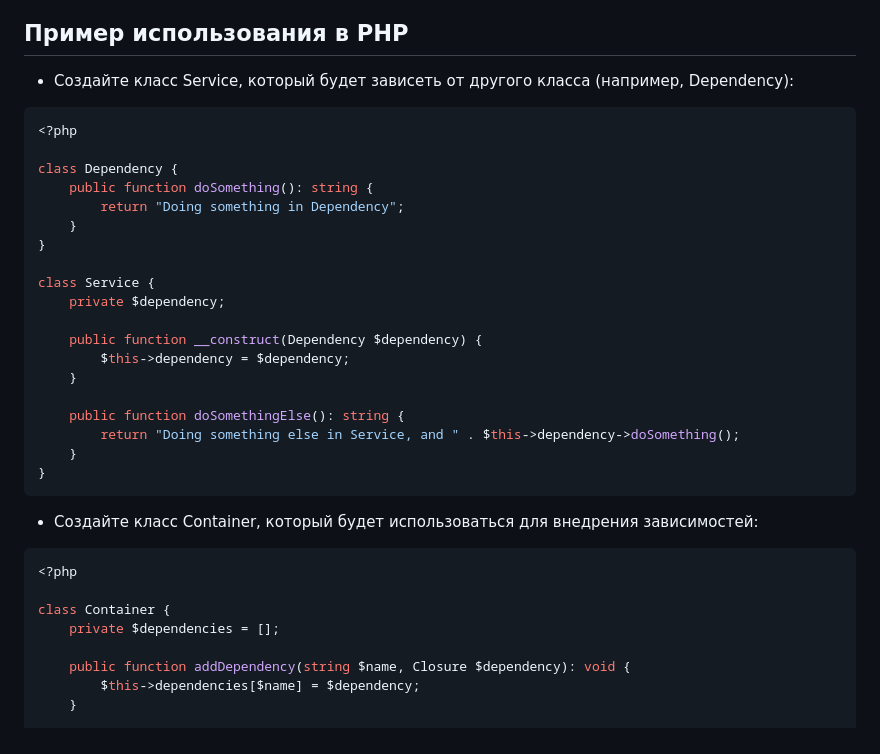
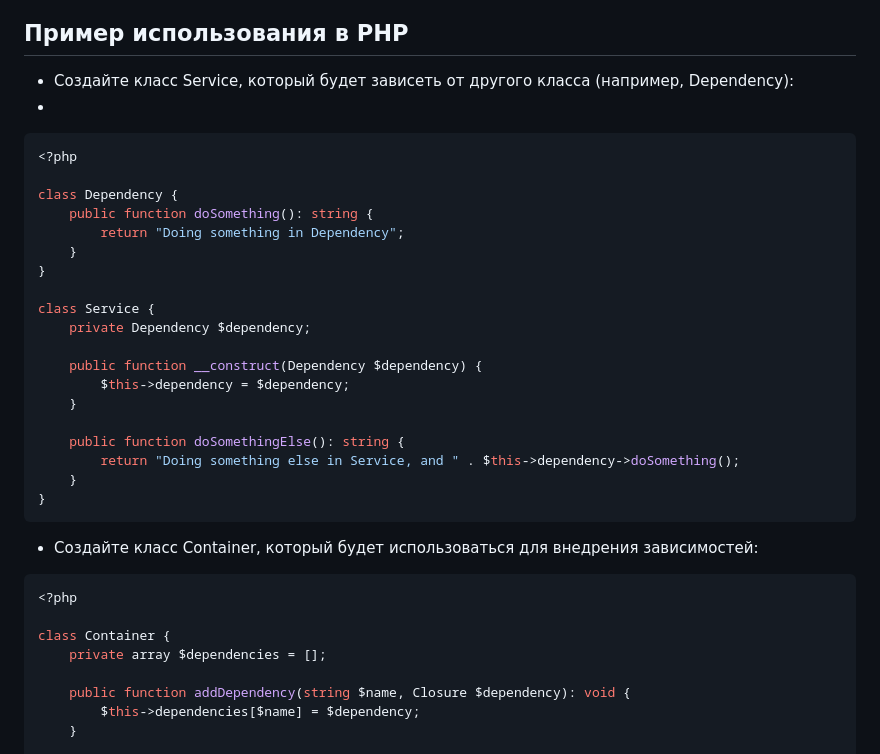
Before and after one commit to Daniluk0110/design-patterns, a Markdown page: Structural patterns/Dependency Injection/readme.md, the part around the change. Rendered like a GitHub page.

````diff
--- a/Structural patterns/Dependency Injection/readme.md
+++ b/Structural patterns/Dependency Injection/readme.md
@@ -7,6 +7,7 @@
 ## Пример использования в PHP
 
 * Создайте класс Service, который будет зависеть от другого класса (например, Dependency):
+*
 ```php
 <?php
 
@@ -17,7 +18,7 @@ class Dependency {
 }
 
 class Service {
-    private $dependency;
+    private Dependency $dependency;
 
     public function __construct(Dependency $dependency) {
         $this->dependency = $dependency;
@@ -34,7 +35,7 @@ class Service {
 <?php
 
 class Container {
-    private $dependencies = [];
+    private array $dependencies = [];
 
     public function addDependency(string $name, Closure $dependency): void {
         $this->dependencies[$name] = $dependency;
````
